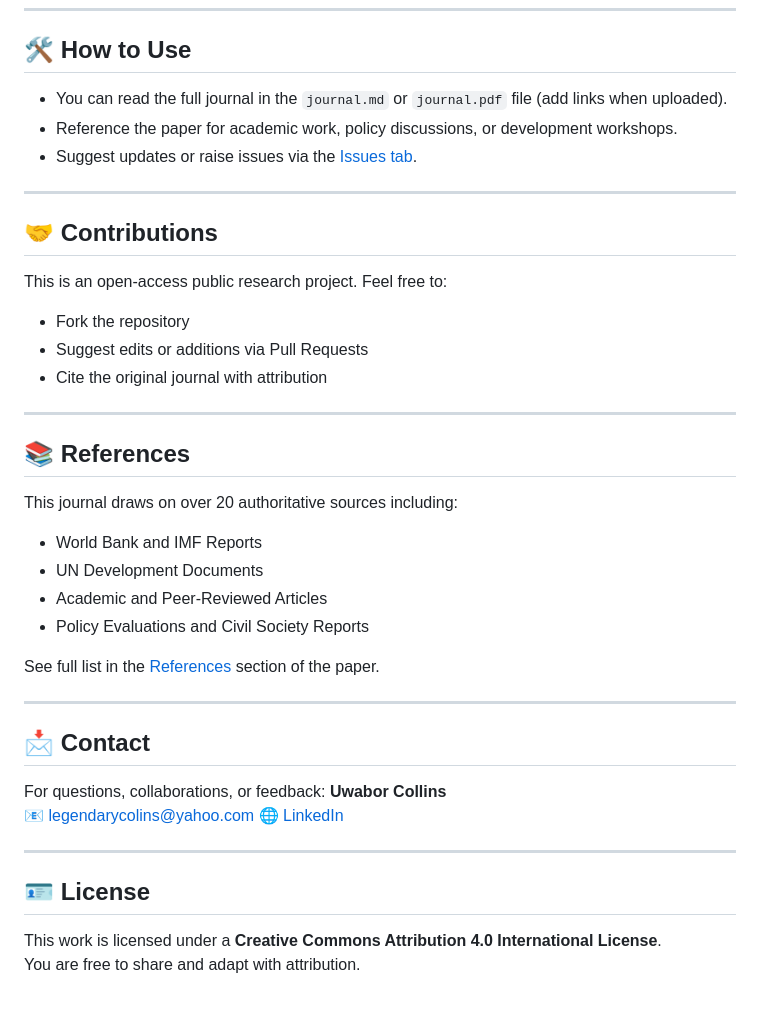
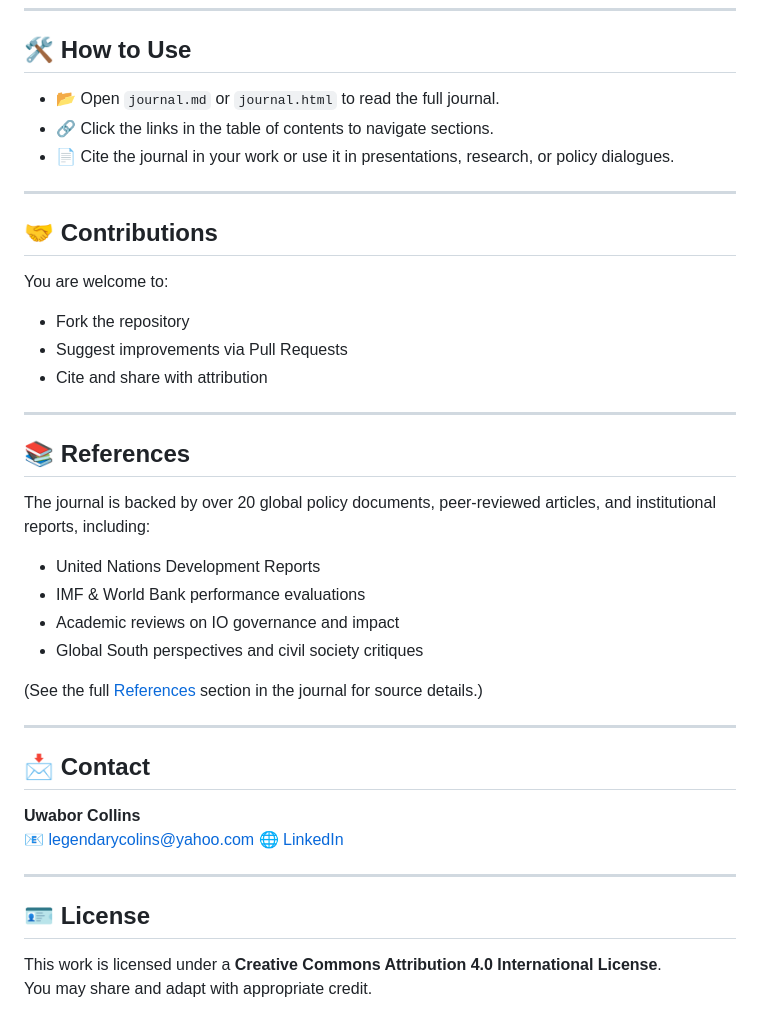
Before and after one commit to Dev0psKing/Journal_MDG, a Markdown page: README.md, the part around one of its changes. GitHub-like rendering.

```diff
--- a/README.md
+++ b/README.md
@@ -56,33 +64,37 @@ This journal is part of an academic and public policy initiative to critically a
 ---
 
 ## 🛠️ How to Use
-- You can read the full journal in the `journal.md` or `journal.pdf` file (add links when uploaded).
-- Reference the paper for academic work, policy discussions, or development workshops.
-- Suggest updates or raise issues via the [Issues tab](https://github.com/your-username/your-repo/issues).
+
+- 📂 Open `journal.md` or `journal.html` to read the full journal.
+- 🔗 Click the links in the table of contents to navigate sections.
+- 📄 Cite the journal in your work or use it in presentations, research, or policy dialogues.
 
 ---
 
 ## 🤝 Contributions
-This is an open-access public research project. Feel free to:
+
+You are welcome to:
 - Fork the repository
-- Suggest edits or additions via Pull Requests
-- Cite the original journal with attribution
+- Suggest improvements via Pull Requests
+- Cite and share with attribution
 
 ---
 
 ## 📚 References
-This journal draws on over 20 authoritative sources including:
-- World Bank and IMF Reports
-- UN Development Documents
-- Academic and Peer-Reviewed Articles
-- Policy Evaluations and Civil Society Reports
 
-See full list in the [References](#references) section of the paper.
+The journal is backed by over 20 global policy documents, peer-reviewed articles, and institutional reports, including:
+
+- United Nations Development Reports
+- IMF & World Bank performance evaluations
+- Academic reviews on IO governance and impact
+- Global South perspectives and civil society critiques
+
+(See the full [References](#references) section in the journal for source details.)
 
 ---
 
 ## 📩 Contact
-For questions, collaborations, or feedback:
+
 **Uwabor Collins**
 📧 legendarycolins@yahoo.com
 🌐 [LinkedIn](https://www.linkedin.com/in/collins-uwabor)
@@ -90,5 +102,6 @@ For questions, collaborations, or feedback:
 ---
 
 ## 🪪 License
+
 This work is licensed under a **Creative Commons Attribution 4.0 International License**.
-You are free to share and adapt with attribution.
+You may share and adapt with appropriate credit.
```
Also changed, not shown: other parts of README.md (+39 -31 lines).
